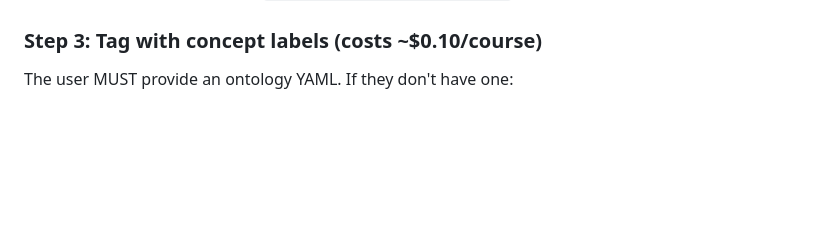
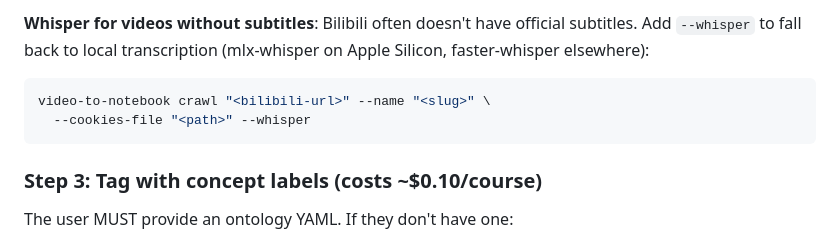
Before and after one commit to LinZhuoChen/video-to-notebook, a Markdown page: skills/video-to-notebook/SKILL.md, the part around one of its changes. Rendered like a GitHub page; blank space fills up the shorter version.

````diff
--- a/skills/video-to-notebook/SKILL.md
+++ b/skills/video-to-notebook/SKILL.md
@@ -78,3 +121,9 @@ Report counts after each crawl: `done: N ok, M no-subs, K errors`.
+**Whisper for videos without subtitles**: Bilibili often doesn't have official subtitles. Add `--whisper` to fall back to local transcription (mlx-whisper on Apple Silicon, faster-whisper elsewhere):
+
+```bash
+video-to-notebook crawl "<bilibili-url>" --name "<slug>" \
+  --cookies-file "<path>" --whisper
+```
 
 ### Step 3: Tag with concept labels (costs ~$0.10/course)
 
````
Also changed, not shown: other parts of skills/video-to-notebook/SKILL.md (+46 -3 lines), AGENTS.md (+10 -0 lines).
